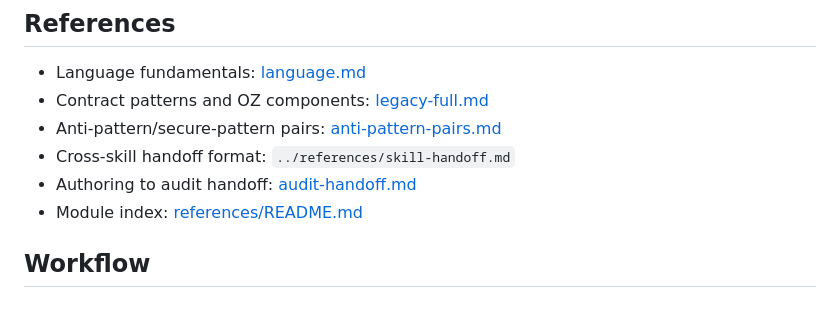
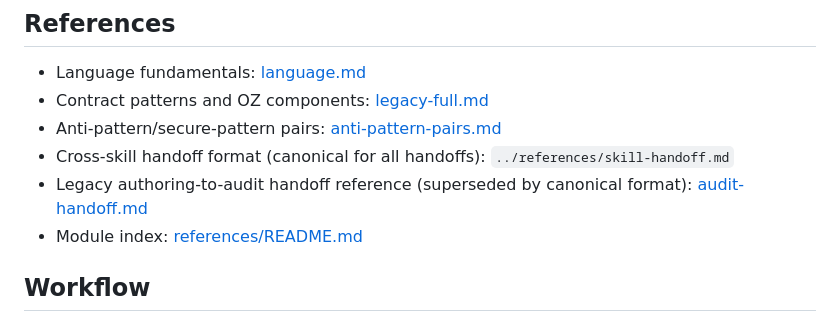
Before and after one commit to keep-starknet-strange/starknet-skills, a Markdown page: cairo-contract-authoring/SKILL.md, the part around the change. GitHub-like rendering.

```diff
--- a/cairo-contract-authoring/SKILL.md
+++ b/cairo-contract-authoring/SKILL.md
@@ -123,8 +123,8 @@ These are non-negotiable. Every contract you write must satisfy all of them:
 - Language fundamentals: [language.md](references/language.md)
 - Contract patterns and OZ components: [legacy-full.md](references/legacy-full.md)
 - Anti-pattern/secure-pattern pairs: [anti-pattern-pairs.md](references/anti-pattern-pairs.md)
-- Cross-skill handoff format: `../references/skill-handoff.md`
-- Authoring to audit handoff: [audit-handoff.md](references/audit-handoff.md)
+- Cross-skill handoff format (canonical for all handoffs): `../references/skill-handoff.md`
+- Legacy authoring-to-audit handoff reference (superseded by canonical format): [audit-handoff.md](references/audit-handoff.md)
 - Module index: [references/README.md](references/README.md)
 
 ## Workflow
```
Also changed, not shown: README.md (+7 -5 lines).
